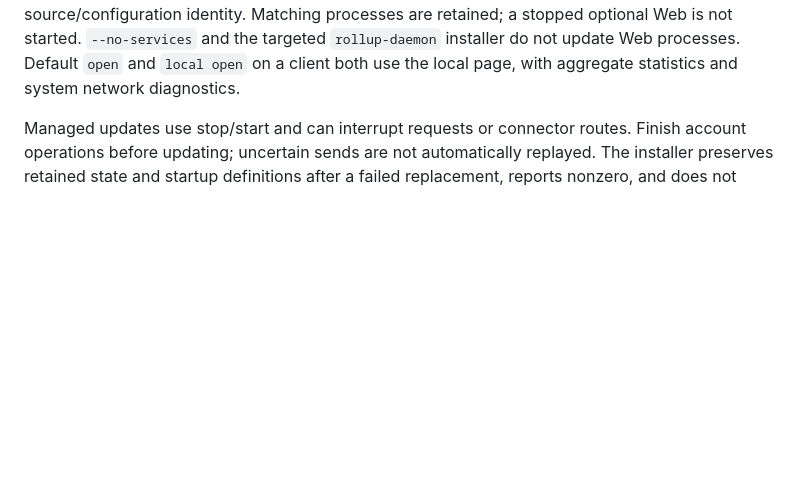
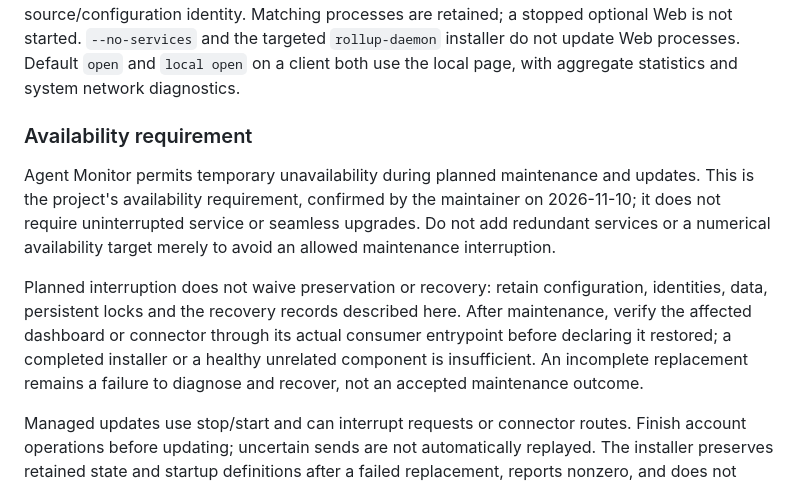
Before and after one commit to lindong28/agent-monitor, a Markdown page: docs/public-usage.md, the part around the change. Drawn GitHub-style; blank space fills up the shorter version.

Commit message:
docs(deploy): clarify planned maintenance availability

```diff
--- a/docs/public-usage.md
+++ b/docs/public-usage.md
@@ -238,6 +238,14 @@ For the configured macOS Hub and an already installed connector, installation co
 
 `./agent-monitor service deploy` executes `agent_monitor.runtime.deploy` with its source checks and installer argument forwarding. Normal deployment updates an already-running owned local dashboard as well as managed components. It captures the local Web's full startup environment privately before stopping, retains its bind address and port, and checks the replacement's HTTP source/configuration identity. Matching processes are retained; a stopped optional Web is not started. `--no-services` and the targeted `rollup-daemon` installer do not update Web processes. Default `open` and `local open` on a client both use the local page, with aggregate statistics and system network diagnostics.
 
+<a id="availability-requirement"></a>
+
+### Availability requirement
+
+Agent Monitor permits temporary unavailability during planned maintenance and updates. This is the project's availability requirement, confirmed by the maintainer on 2026-11-10; it does not require uninterrupted service or seamless upgrades. Do not add redundant services or a numerical availability target merely to avoid an allowed maintenance interruption.
+
+Planned interruption does not waive preservation or recovery: retain configuration, identities, data, persistent locks and the recovery records described here. After maintenance, verify the affected dashboard or connector through its actual consumer entrypoint before declaring it restored; a completed installer or a healthy unrelated component is insufficient. An incomplete replacement remains a failure to diagnose and recover, not an accepted maintenance outcome.
+
 Managed updates use stop/start and can interrupt requests or connector routes. Finish account operations before updating; uncertain sends are not automatically replayed. The installer preserves retained state and startup definitions after a failed replacement, reports nonzero, and does not claim that the old process is still available. Use `./agent-monitor service status`, `state/hub.log` and `./agent-monitor connect status` to locate the remaining failure before rerunning the same deployment entry. A source rollback is only appropriate when compatible with the retained data/configuration; this update does not migrate their schemas. Manually started standalone dashboards use [manual updates](#manual-updates).
 
 `./agent-monitor service status` includes the role, central target (availability unchecked), owned local Web with HTTP identity, collector result and optional connector. Checks continue when one component fails and the overall exit is nonzero. A disabled optional component is not a failure. Use `service status web|rollup-daemon|connector` to inspect one component with its original narrower scope. `service restart local-web|hub|collector|connector` manages one component through its existing lifecycle owner. Local Web restart preserves startup conditions, including from the private recovery record if a replacement failed; first enablement still uses `local start`. Collector restart refuses to interrupt a running collection; completion must be checked afterward. Connector restart retains its existing semantics: old routes can fail and uncertain sends are not replayed.
```
Also changed, not shown: AGENTS.md (+1 -0 lines).
